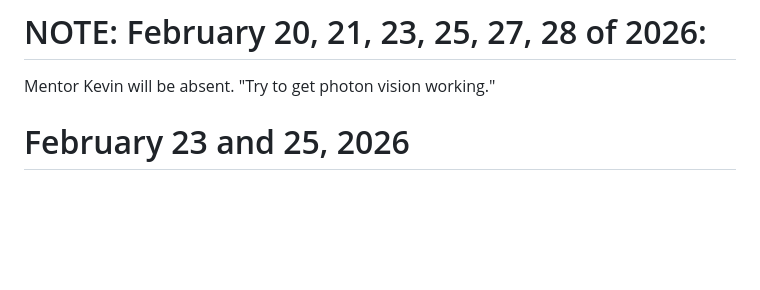
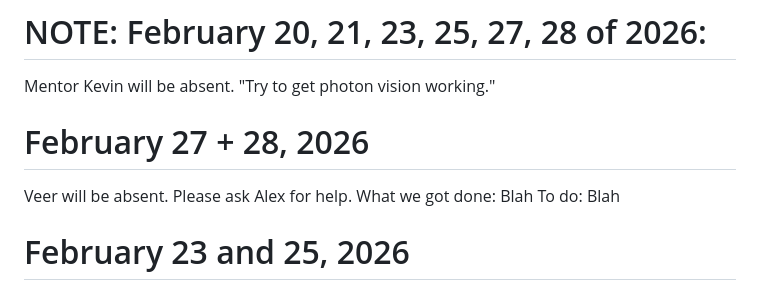
Before and after one commit to team5171/2026docs, a Markdown page: software-kiwi/Checklist.md, the part around the change. Drawn GitHub-style; blank space fills up the shorter version.

```diff
--- a/software-kiwi/Checklist.md
+++ b/software-kiwi/Checklist.md
@@ -1,6 +1,13 @@
 # NOTE: February 20, 21, 23, 25, 27, 28 of 2026:
 
 Mentor Kevin will be absent. "Try to get photon vision working."
+
+# February 27 + 28, 2026
+Veer will be absent. Please ask Alex for help.
+What we got done:
+Blah
+To do:
+Blah
 
 # February 23 and 25, 2026
 We have MERGED the flatbot-shooter-only branch with the brian drivetrain to create the updated main branch.
```
